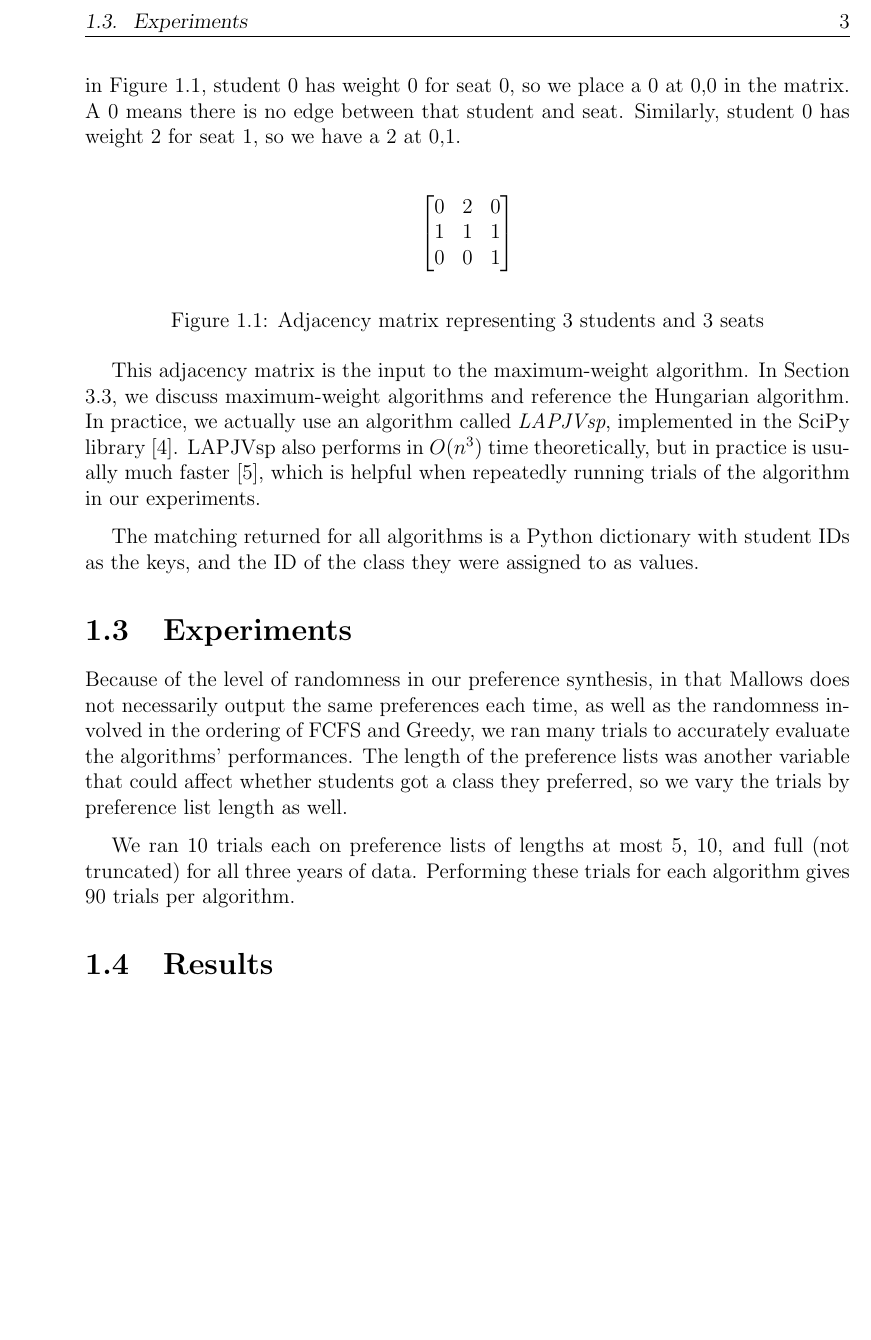
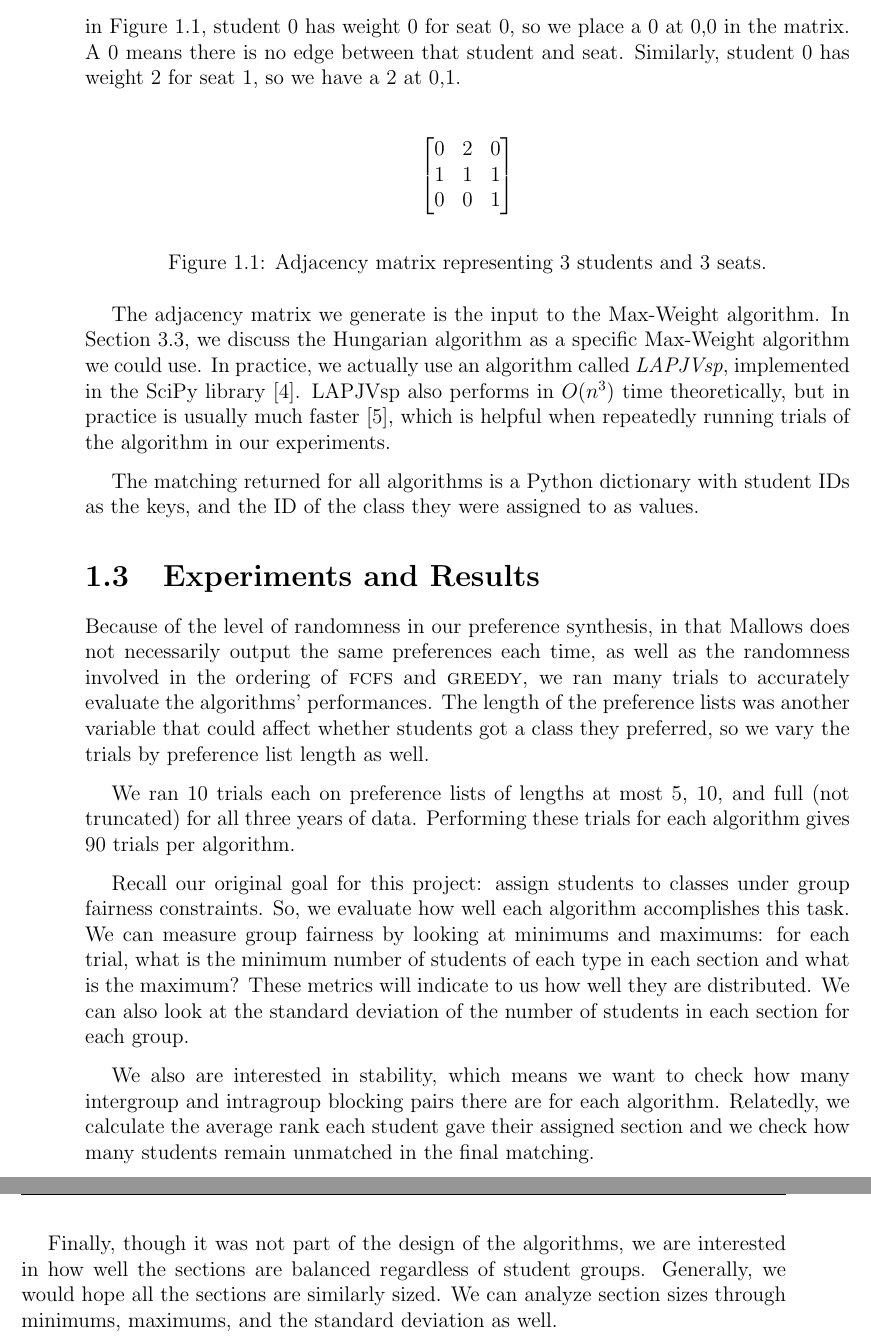
Before and after one commit to annacwu/thesis-tex, a LaTeX thesis (thesis.tex, which reads chapters/chap4.tex): part of page 3 of 3 before the commit and two parts of pages 3 and 4 of 4 after it, the two joined at a grey line, cut at the place of the change, the shorter picture padded with empty space. Compiled offline with pdfLaTeX.

Commit message:
ch4 edits

```diff
--- a/chapters/chap4.tex
+++ b/chapters/chap4.tex
@@ -89,22 +89,31 @@ Similarly, student 0 has weight 2 for seat 1, so we have a 2 at 0,1.
       0 & 0 & 1
     \end{bmatrix}
   \end{equation*}
-  \caption{Adjacency matrix representing 3 students and 3 seats}
+  \caption{Adjacency matrix representing 3 students and 3 seats.}
   \label{fig:adj_matrix}
 \end{figure}
 
-This adjacency matrix is the input to the maximum-weight algorithm. In Section
-3.3, we discuss maximum-weight algorithms and reference the Hungarian
-algorithm. In practice, we actually use an algorithm called \textit{LAPJVsp}, implemented
+The adjacency matrix we generate is the input to the Max-Weight algorithm. In Section
+3.3, we discuss the Hungarian
+algorithm as a specific Max-Weight algorithm we could use. In practice, we actually use an algorithm called \textit{LAPJVsp}, implemented
 in the SciPy library \cite{scipy}. LAPJVsp also performs in $O(n^3)$ time
 theoretically, but in practice is usually much faster \cite{Jonker}, which is helpful when repeatedly running trials of the algorithm in our experiments.
 
 The matching returned for all algorithms is a Python dictionary with student IDs as the keys, and the ID of the class they were assigned to as values.
 
-\section{Experiments}
+\section{Experiments and Results}
 
-Because of the level of randomness in our preference synthesis, in that Mallows does not necessarily output the same preferences each time, as well as the randomness involved in the ordering of FCFS and Greedy, we ran many trials to accurately evaluate the algorithms’ performances. The length of the preference lists was another variable that could affect whether students got a class they preferred, so we vary the trials by preference list length as well.
+Because of the level of randomness in our preference synthesis, in that Mallows
+does not necessarily output the same preferences each time, as well as the
+randomness involved in the ordering of \textsc{fcfs} and \textsc{greedy}, we ran many trials to accurately evaluate the algorithms’ performances. The length of the preference lists was another variable that could affect whether students got a class they preferred, so we vary the trials by preference list length as well.
 
 We ran 10 trials each on preference lists of lengths at most 5, 10, and full (not truncated) for all three years of data. Performing these trials for each algorithm gives 90 trials per algorithm.
 
-\section{Results}
+Recall our original goal for this project: assign students to classes under group fairness constraints. So, we evaluate how well each algorithm accomplishes this task. We can measure group fairness by looking at minimums and maximums: for each trial, what is the minimum number of students of each type in each section and what is the maximum? These metrics will indicate to us how well they are distributed. We can also look at the standard deviation of the number of students in each section for each group.
+
+We also are interested in stability, which means we want to check how many
+intergroup and intragroup blocking pairs there are for each algorithm.
+Relatedly, we calculate the average rank each student gave their assigned
+section and we check how many students remain unmatched in the final matching.
+
+Finally, though it was not part of the design of the algorithms, we are interested in how well the sections are balanced regardless of student groups. Generally, we would hope all the sections are similarly sized. We can analyze section sizes through minimums, maximums, and the standard deviation as well.
```
Also changed, not shown: chapters/chap4.tex (12 more changed lines).
